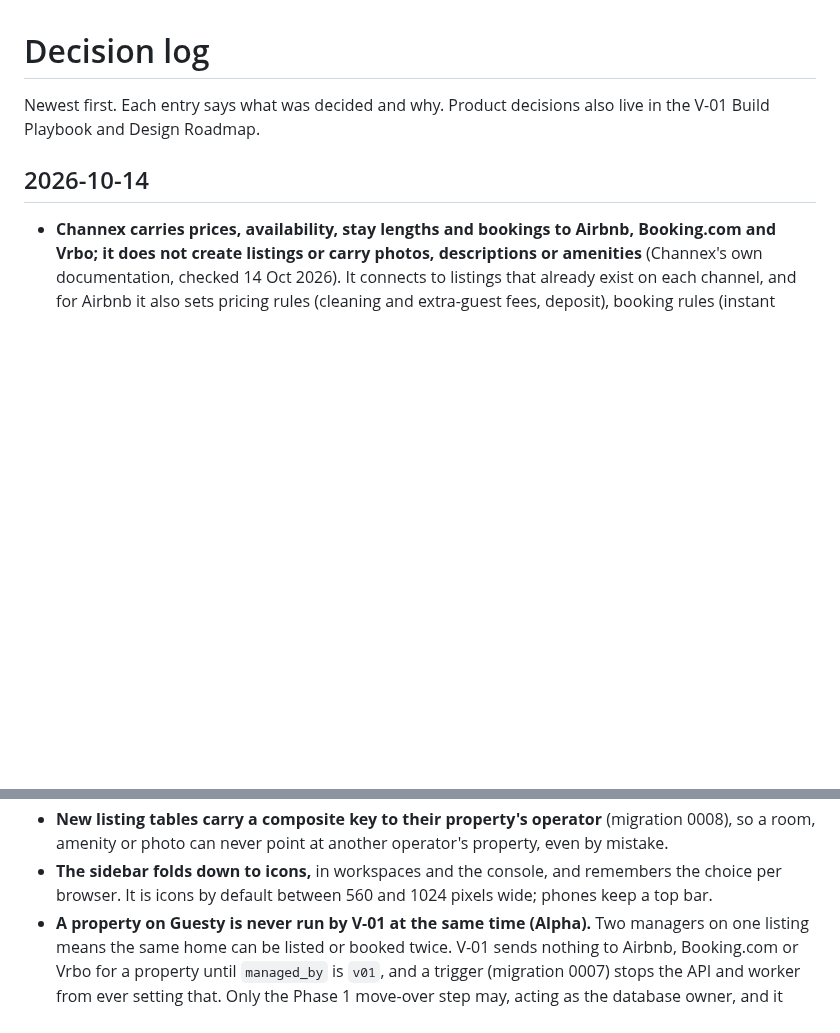
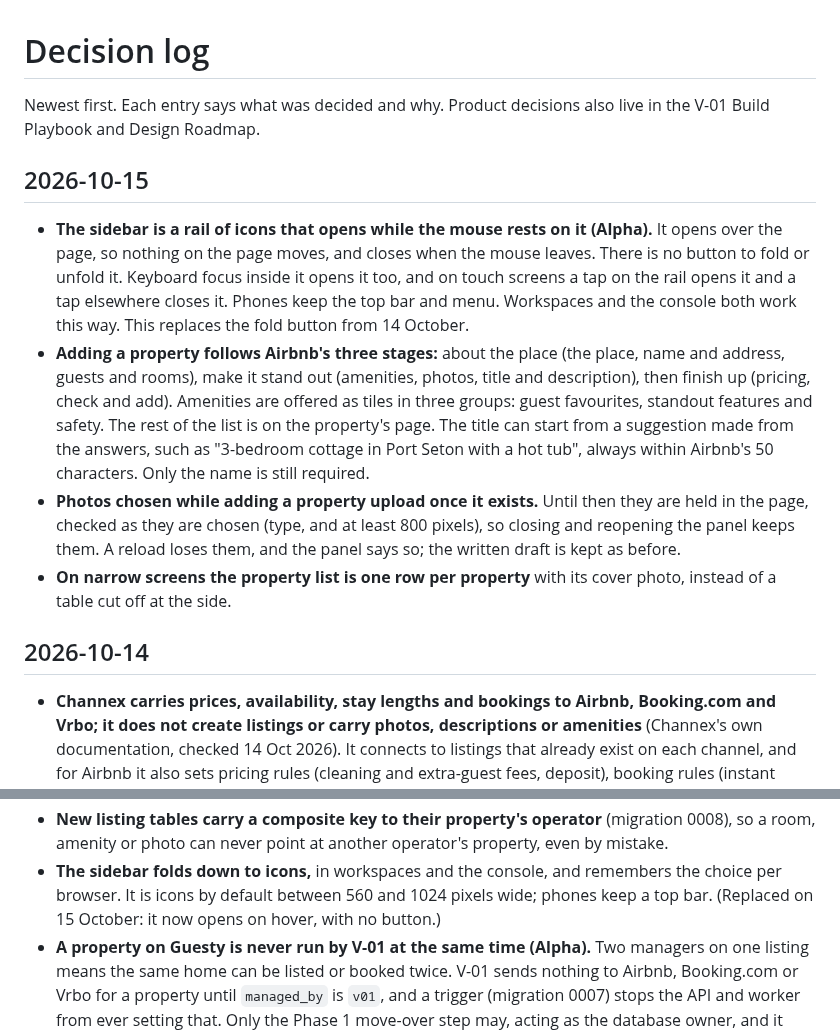
Before and after one commit to Scofield-Idehen/vivi-001, a Markdown page: docs/decisions.md, 2 parts joined by grey strips. Drawn GitHub-style; blank space fills up the shorter version.

```diff
--- a/docs/decisions.md
+++ b/docs/decisions.md
@@ -2,6 +2,25 @@
 
 Newest first. Each entry says what was decided and why. Product decisions also live in the
 V-01 Build Playbook and Design Roadmap.
+
+## 2026-10-15
+
+- **The sidebar is a rail of icons that opens while the mouse rests on it (Alpha).** It opens over the
+  page, so nothing on the page moves, and closes when the mouse leaves. There is no button to fold or
+  unfold it. Keyboard focus inside it opens it too, and on touch screens a tap on the rail opens it and
+  a tap elsewhere closes it. Phones keep the top bar and menu. Workspaces and the console both work
+  this way. This replaces the fold button from 14 October.
+- **Adding a property follows Airbnb's three stages:** about the place (the place, name and address,
+  guests and rooms), make it stand out (amenities, photos, title and description), then finish up
+  (pricing, check and add). Amenities are offered as tiles in three groups: guest favourites, standout
+  features and safety. The rest of the list is on the property's page. The title can start from a
+  suggestion made from the answers, such as "3-bedroom cottage in Port Seton with a hot tub", always
+  within Airbnb's 50 characters. Only the name is still required.
+- **Photos chosen while adding a property upload once it exists.** Until then they are held in the
+  page, checked as they are chosen (type, and at least 800 pixels), so closing and reopening the panel
+  keeps them. A reload loses them, and the panel says so; the written draft is kept as before.
+- **On narrow screens the property list is one row per property** with its cover photo, instead of a
+  table cut off at the side.
 
 ## 2026-10-14
 
@@ -27,7 +46,8 @@ V-01 Build Playbook and Design Roadmap.
 - **New listing tables carry a composite key to their property's operator** (migration 0008), so a
   room, amenity or photo can never point at another operator's property, even by mistake.
 - **The sidebar folds down to icons,** in workspaces and the console, and remembers the choice per
-  browser. It is icons by default between 560 and 1024 pixels wide; phones keep a top bar.
+  browser. It is icons by default between 560 and 1024 pixels wide; phones keep a top bar. (Replaced on
+  15 October: it now opens on hover, with no button.)
 - **A property on Guesty is never run by V-01 at the same time (Alpha).** Two managers on one listing
   means the same home can be listed or booked twice. V-01 sends nothing to Airbnb, Booking.com or Vrbo
   for a property until `managed_by` is `v01`, and a trigger (migration 0007) stops the API and worker
```
Also changed, not shown: README.md (+15 -5 lines), docs/images/add-property.png, docs/images/property-page.png (added), 13 other files.
